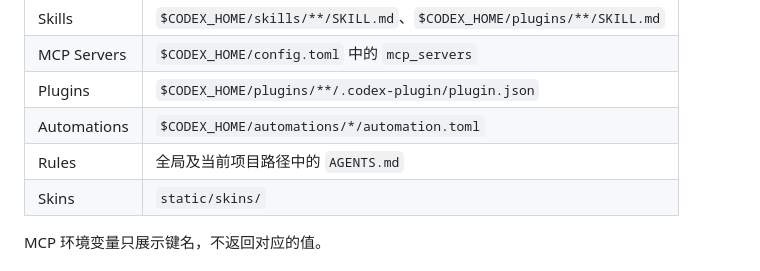
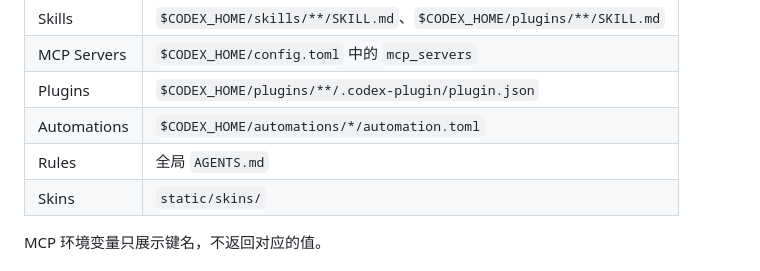
Before and after one commit to WanAnUncommon/CoGame, a Markdown page: README.md, the part around the change. GitHub-like rendering.

Commit message:
Clarify Rules section in README.md
Updated the description of the Rules section in README.md.

```diff
--- a/README.md
+++ b/README.md
@@ -158,7 +158,7 @@ CoGame 只读取展示所需的本地信息：
 | MCP Servers | `$CODEX_HOME/config.toml` 中的 `mcp_servers`                         |
 | Plugins     | `$CODEX_HOME/plugins/**/.codex-plugin/plugin.json`                 |
 | Automations | `$CODEX_HOME/automations/*/automation.toml`                        |
-| Rules       | 全局及当前项目路径中的 `AGENTS.md`                                            |
+| Rules       | 全局 `AGENTS.md`                                            |
 | Skins       | `static/skins/`                                                    |
 
 MCP 环境变量只展示键名，不返回对应的值。
```
